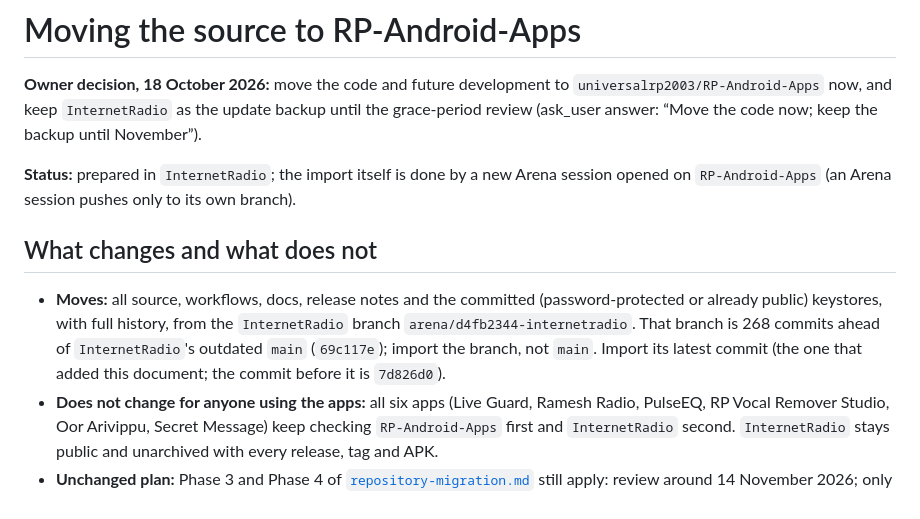
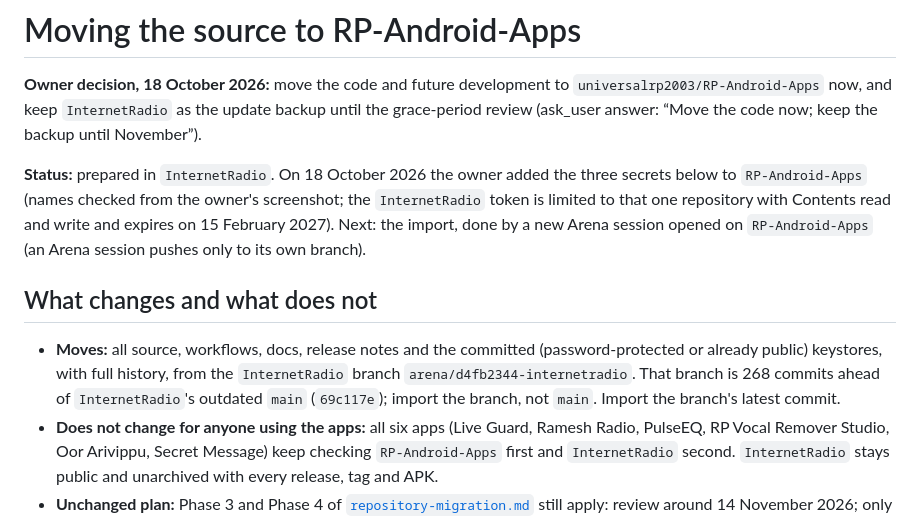
Before and after one commit to universalrp2003/InternetRadio, a Markdown page: docs/source-migration.md, the part around the change. Drawn GitHub-style.

Commit message:
Record that the RP-Android-Apps secrets are set [skip ci]
Co-authored-by: arena-agent <297053741+arena-agent@users.noreply.github.com>

```diff
--- a/docs/source-migration.md
+++ b/docs/source-migration.md
@@ -2,11 +2,11 @@
 
 **Owner decision, 18 October 2026:** move the code and future development to `universalrp2003/RP-Android-Apps` now, and keep `InternetRadio` as the update backup until the grace-period review (ask_user answer: “Move the code now; keep the backup until November”).
 
-**Status:** prepared in `InternetRadio`; the import itself is done by a new Arena session opened on `RP-Android-Apps` (an Arena session pushes only to its own branch).
+**Status:** prepared in `InternetRadio`. On 18 October 2026 the owner added the three secrets below to `RP-Android-Apps` (names checked from the owner's screenshot; the `InternetRadio` token is limited to that one repository with Contents read and write and expires on 15 February 2027). Next: the import, done by a new Arena session opened on `RP-Android-Apps` (an Arena session pushes only to its own branch).
 
 ## What changes and what does not
 
-- **Moves:** all source, workflows, docs, release notes and the committed (password-protected or already public) keystores, with full history, from the `InternetRadio` branch `arena/d4fb2344-internetradio`. That branch is 268 commits ahead of `InternetRadio`'s outdated `main` (`69c117e`); import the branch, not `main`. Import its latest commit (the one that added this document; the commit before it is `7d826d0`).
+- **Moves:** all source, workflows, docs, release notes and the committed (password-protected or already public) keystores, with full history, from the `InternetRadio` branch `arena/d4fb2344-internetradio`. That branch is 268 commits ahead of `InternetRadio`'s outdated `main` (`69c117e`); import the branch, not `main`. Import the branch's latest commit.
 - **Does not change for anyone using the apps:** all six apps (Live Guard, Ramesh Radio, PulseEQ, RP Vocal Remover Studio, Oor Arivippu, Secret Message) keep checking `RP-Android-Apps` first and `InternetRadio` second. `InternetRadio` stays public and unarchived with every release, tag and APK.
 - **Unchanged plan:** Phase 3 and Phase 4 of [`repository-migration.md`](repository-migration.md) still apply: review around 14 November 2026; only then, with the owner's confirmation, updater-only versions without the `InternetRadio` source, and archiving (never deleting) `InternetRadio`.
 
```
